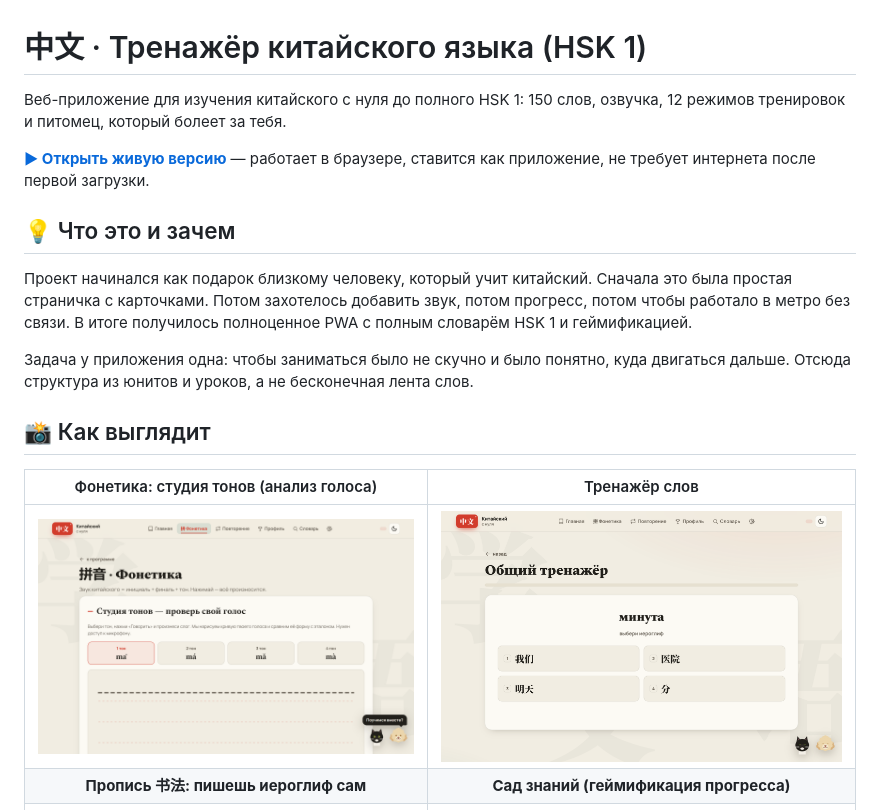
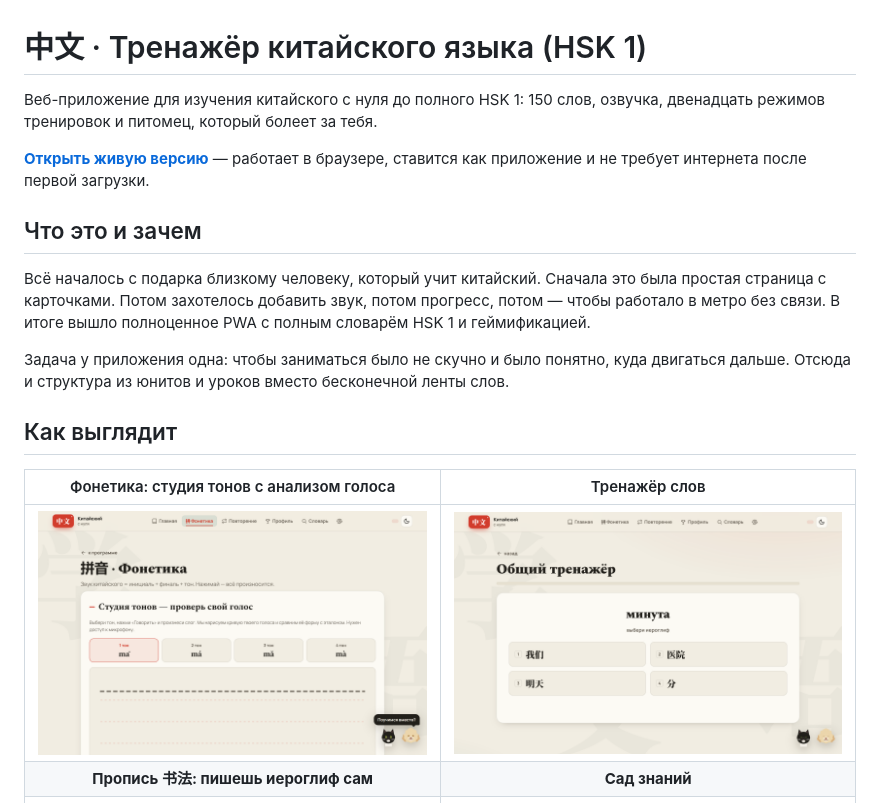
Before and after one commit to escapist001/chinese, a Markdown page: README.md, the part around one of its changes. GitHub-like rendering.

```diff
--- a/README.md
+++ b/README.md
@@ -1,21 +1,21 @@
 # 中文 · Тренажёр китайского языка (HSK 1)
 
-Веб-приложение для изучения китайского с нуля до полного HSK 1: 150 слов, озвучка, 12 режимов тренировок и питомец, который болеет за тебя.
+Веб-приложение для изучения китайского с нуля до полного HSK 1: 150 слов, озвучка, двенадцать режимов тренировок и питомец, который болеет за тебя.
 
-**[▶ Открыть живую версию](https://escapist001.github.io/chinese/)** — работает в браузере, ставится как приложение, не требует интернета после первой загрузки.
+**[Открыть живую версию](https://escapist001.github.io/chinese/)** — работает в браузере, ставится как приложение и не требует интернета после первой загрузки.
 
-## 💡 Что это и зачем
+## Что это и зачем
 
-Проект начинался как подарок близкому человеку, который учит китайский. Сначала это была простая страничка с карточками. Потом захотелось добавить звук, потом прогресс, потом чтобы работало в метро без связи. В итоге получилось полноценное PWA с полным словарём HSK 1 и геймификацией.
+Всё началось с подарка близкому человеку, который учит китайский. Сначала это была простая страница с карточками. Потом захотелось добавить звук, потом прогресс, потом — чтобы работало в метро без связи. В итоге вышло полноценное PWA с полным словарём HSK 1 и геймификацией.
 
-Задача у приложения одна: чтобы заниматься было не скучно и было понятно, куда двигаться дальше. Отсюда структура из юнитов и уроков, а не бесконечная лента слов.
+Задача у приложения одна: чтобы заниматься было не скучно и было понятно, куда двигаться дальше. Отсюда и структура из юнитов и уроков вместо бесконечной ленты слов.
 
-## 📸 Как выглядит
+## Как выглядит
 
-| Фонетика: студия тонов (анализ голоса) | Тренажёр слов |
+| Фонетика: студия тонов с анализом голоса | Тренажёр слов |
 |:---:|:---:|
 | ![Студия тонов](docs/screenshots/phonetics.png) | ![Квиз](docs/screenshots/quiz.png) |
-| **Пропись 书法: пишешь иероглиф сам** | **Сад знаний (геймификация прогресса)** |
+| **Пропись 书法: пишешь иероглиф сам** | **Сад знаний** |
 | ![Пропись](docs/screenshots/write.png) | ![Сад знаний](docs/screenshots/garden.png) |
 | **Тренажёр тонов** | |
 | ![Тренажёр тонов](docs/screenshots/tones.png) | |
```
Also changed, not shown: other parts of README.md (+25 -30 lines).
